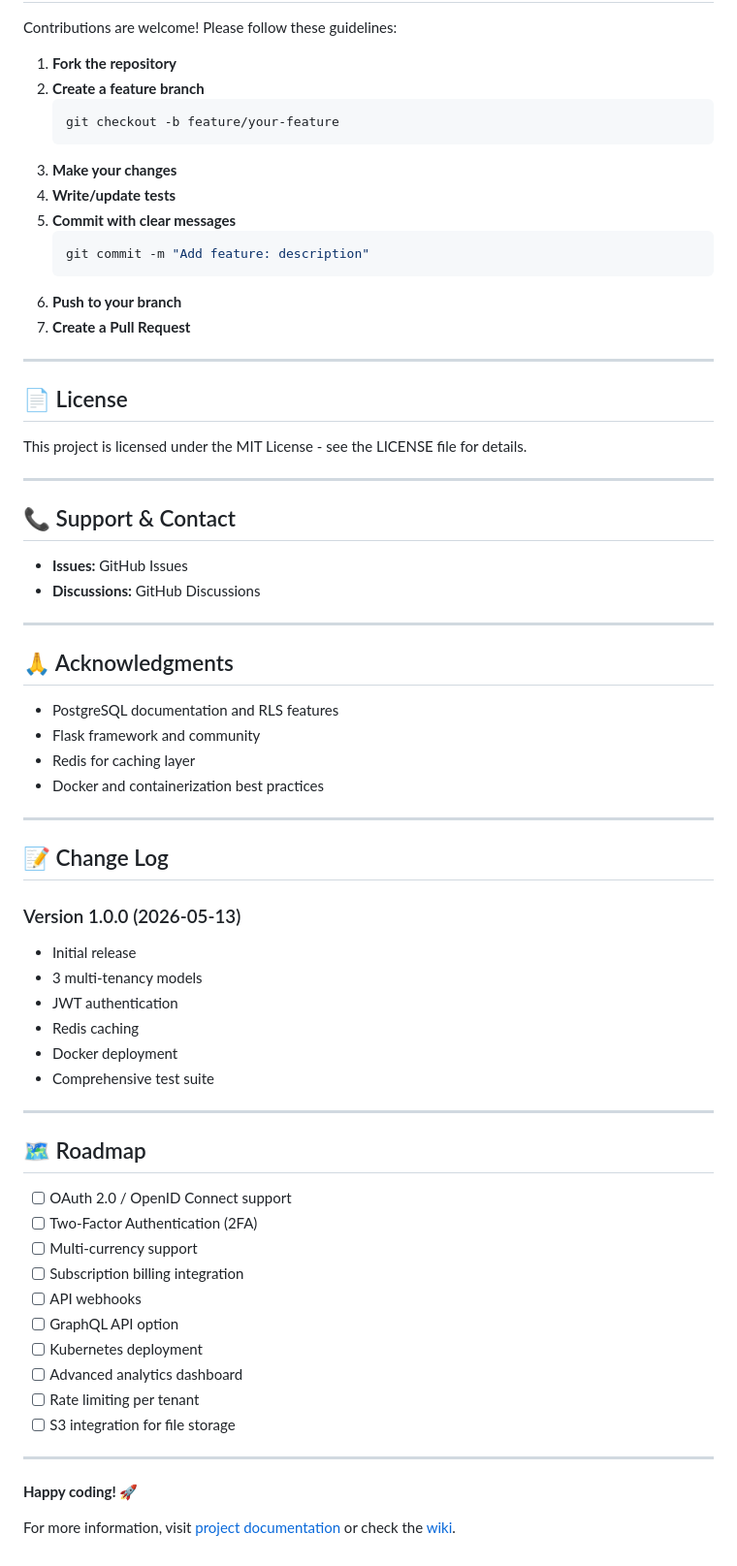
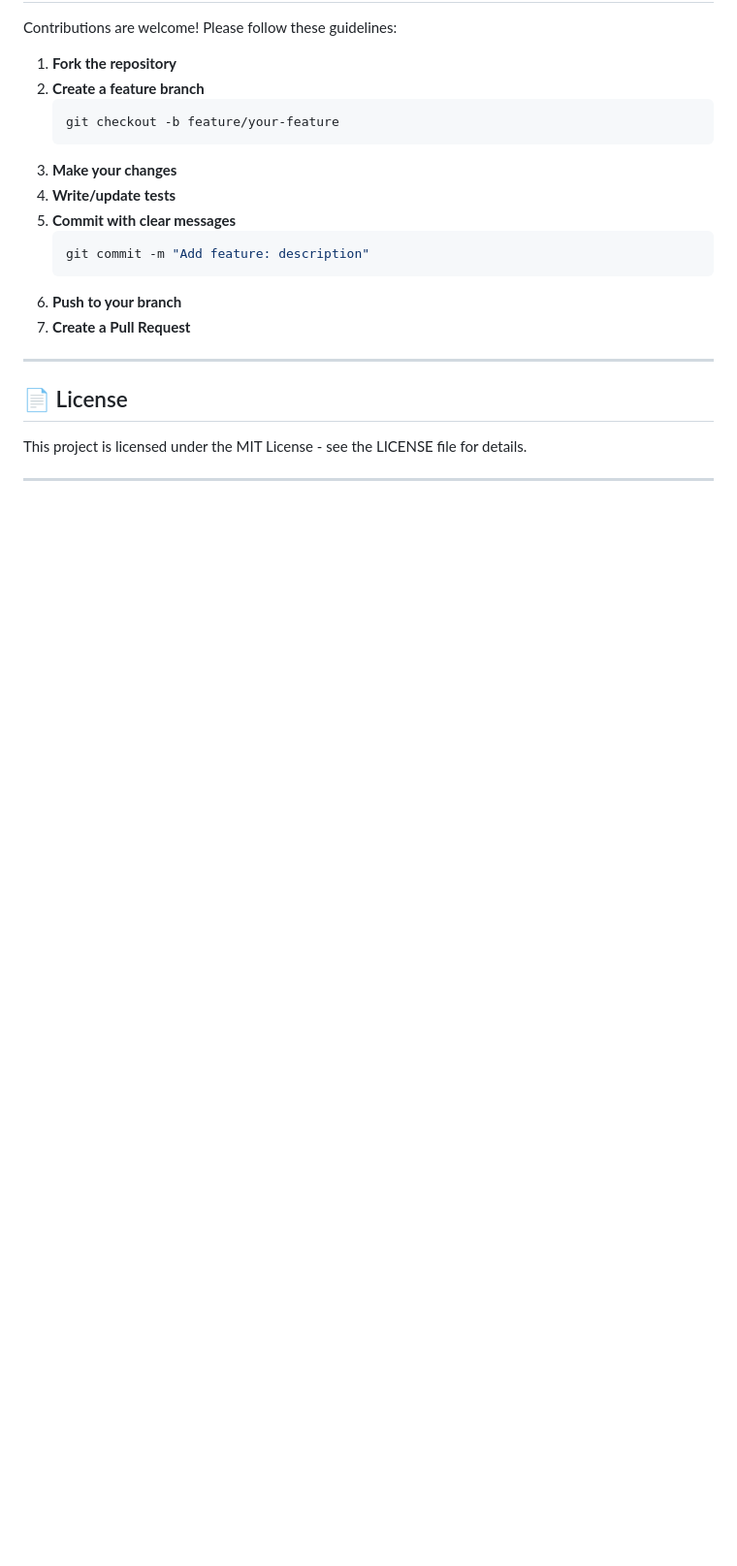
Before and after one commit to ranaabdulrehmannoon/Multi_tenant_SaaS, a Markdown page: README.md, the part around the change. Shown at 97% size. Rendered like a GitHub page; blank space fills up the shorter version.

Commit message:
Clean up README by removing sections
Removed support and contact section, acknowledgments, change log, roadmap, and closing message from README.

```diff
--- a/README.md
+++ b/README.md
@@ -766,50 +766,3 @@ Contributions are welcome! Please follow these guidelines:
 This project is licensed under the MIT License - see the LICENSE file for details.
 
 ---
-
-## 📞 Support & Contact
-
-- **Issues:** GitHub Issues
-- **Discussions:** GitHub Discussions
-
----
-
-## 🙏 Acknowledgments
-
-- PostgreSQL documentation and RLS features
-- Flask framework and community
-- Redis for caching layer
-- Docker and containerization best practices
-
----
-
-## 📝 Change Log
-
-### Version 1.0.0 (2026-05-13)
-- Initial release
-- 3 multi-tenancy models
-- JWT authentication
-- Redis caching
-- Docker deployment
-- Comprehensive test suite
-
----
-
-## 🗺️ Roadmap
-
-- [ ] OAuth 2.0 / OpenID Connect support
-- [ ] Two-Factor Authentication (2FA)
-- [ ] Multi-currency support
-- [ ] Subscription billing integration
-- [ ] API webhooks
-- [ ] GraphQL API option
-- [ ] Kubernetes deployment
-- [ ] Advanced analytics dashboard
-- [ ] Rate limiting per tenant
-- [ ] S3 integration for file storage
-
----
-
-**Happy coding! 🚀**
-
-For more information, visit [project documentation](./docs) or check the [wiki](../../wiki).
```
